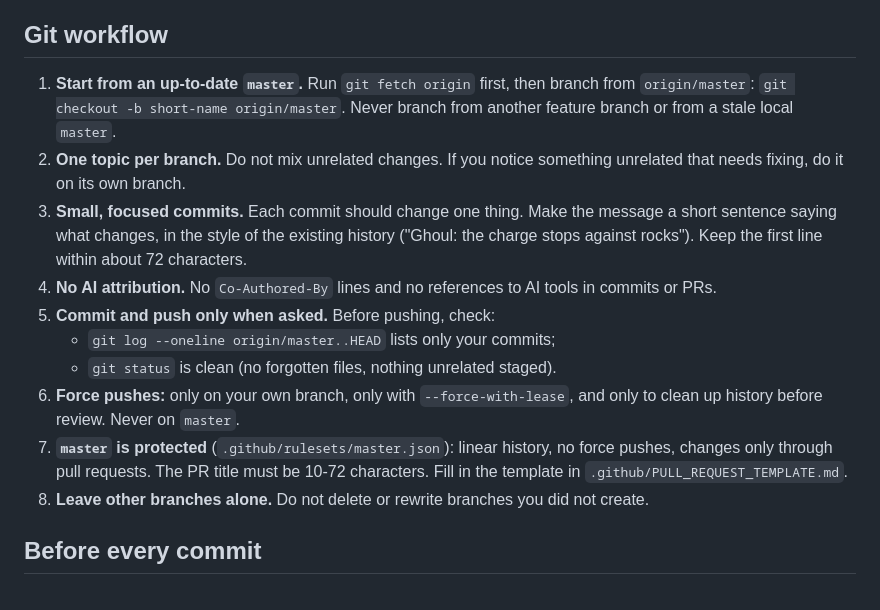
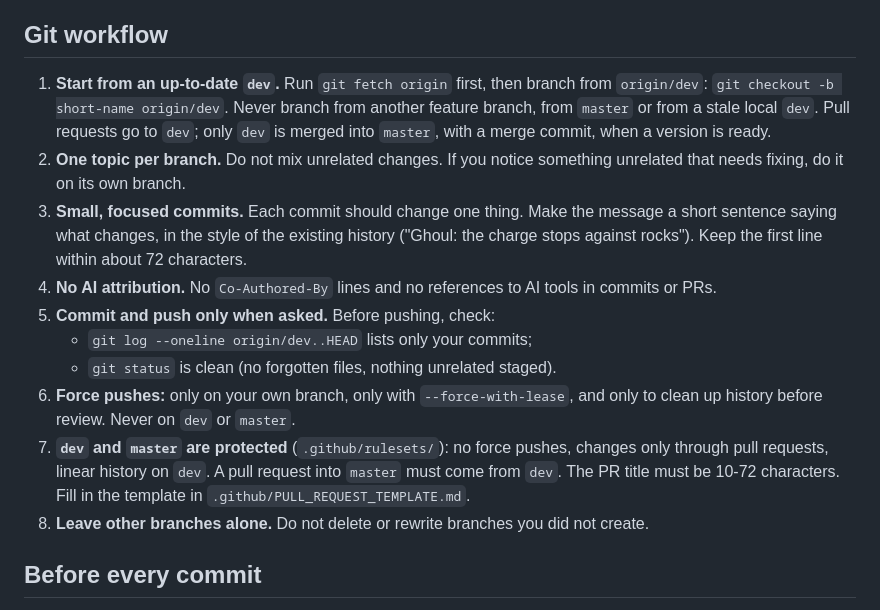
Before and after one commit to kalashnikxvxiii/last-lantern, a Markdown page: AGENTS.md, the part around the change. Drawn GitHub-style.

Commit message:
Docs: branch from dev, pull requests go to dev

```diff
--- a/AGENTS.md
+++ b/AGENTS.md
@@ -13,15 +13,15 @@ Last Lantern is a 2D pixel-art roguelike. `js/` is the original JavaScript game
 
 ## Git workflow
 
-1. **Start from an up-to-date `master`.** Run `git fetch origin` first, then branch from `origin/master`: `git checkout -b short-name origin/master`. Never branch from another feature branch or from a stale local `master`.
+1. **Start from an up-to-date `dev`.** Run `git fetch origin` first, then branch from `origin/dev`: `git checkout -b short-name origin/dev`. Never branch from another feature branch, from `master` or from a stale local `dev`. Pull requests go to `dev`; only `dev` is merged into `master`, with a merge commit, when a version is ready.
 2. **One topic per branch.** Do not mix unrelated changes. If you notice something unrelated that needs fixing, do it on its own branch.
 3. **Small, focused commits.** Each commit should change one thing. Make the message a short sentence saying what changes, in the style of the existing history ("Ghoul: the charge stops against rocks"). Keep the first line within about 72 characters.
 4. **No AI attribution.** No `Co-Authored-By` lines and no references to AI tools in commits or PRs.
 5. **Commit and push only when asked.** Before pushing, check:
-   - `git log --oneline origin/master..HEAD` lists only your commits;
+   - `git log --oneline origin/dev..HEAD` lists only your commits;
    - `git status` is clean (no forgotten files, nothing unrelated staged).
-6. **Force pushes:** only on your own branch, only with `--force-with-lease`, and only to clean up history before review. Never on `master`.
-7. **`master` is protected** (`.github/rulesets/master.json`): linear history, no force pushes, changes only through pull requests. The PR title must be 10-72 characters. Fill in the template in `.github/PULL_REQUEST_TEMPLATE.md`.
+6. **Force pushes:** only on your own branch, only with `--force-with-lease`, and only to clean up history before review. Never on `dev` or `master`.
+7. **`dev` and `master` are protected** (`.github/rulesets/`): no force pushes, changes only through pull requests, linear history on `dev`. A pull request into `master` must come from `dev`. The PR title must be 10-72 characters. Fill in the template in `.github/PULL_REQUEST_TEMPLATE.md`.
 8. **Leave other branches alone.** Do not delete or rewrite branches you did not create.
 
 ## Before every commit
```
Also changed, not shown: CONTRIBUTING.md (+2 -2 lines).
